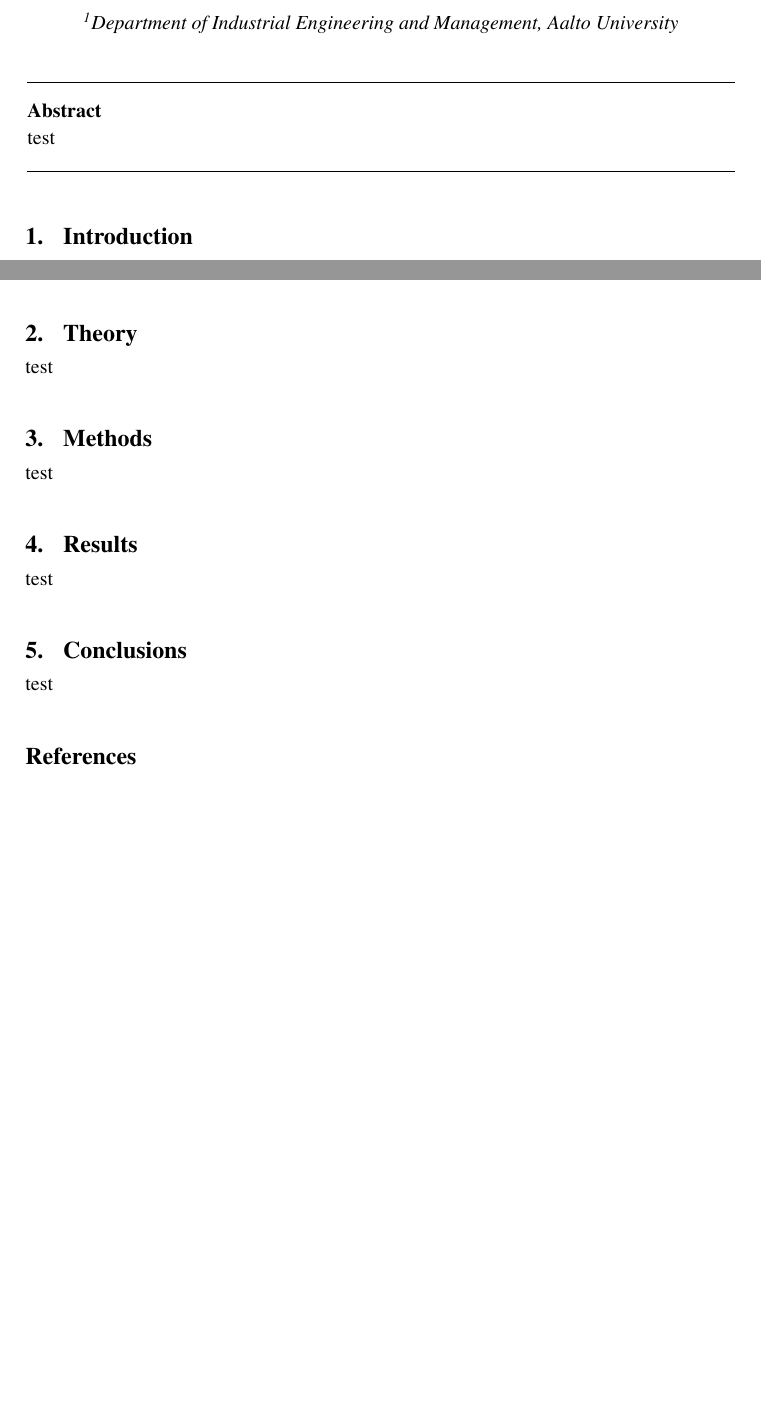
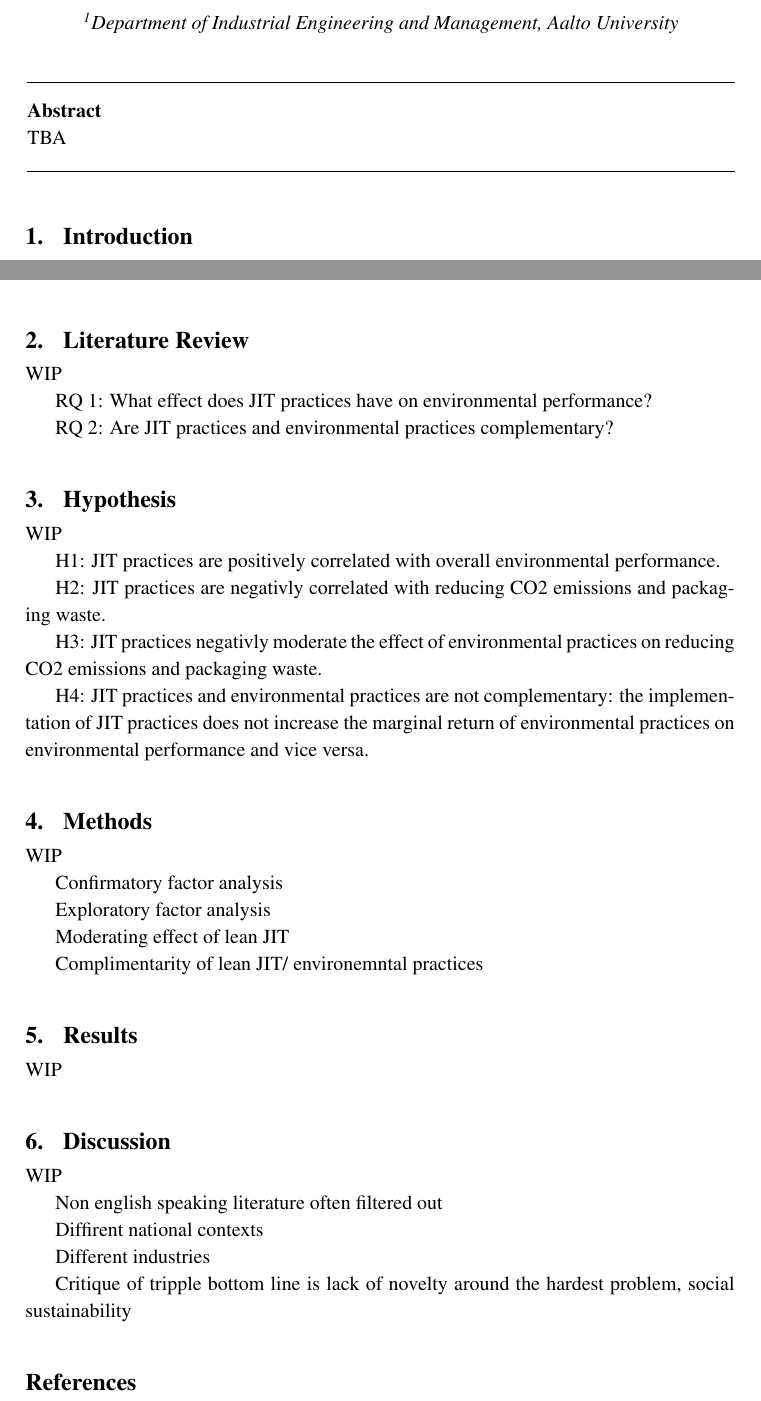
Before and after one commit to johnmalcolm/hpm, a LaTeX paper (reports/analysis.tex): two parts of pages 1 and 2 of 2, joined at a grey line, cut so that both start at the same text, the shorter picture padded with empty space. Compiled offline with pdfLaTeX.

Commit message:
scaffolding out final report

```diff
--- a/reports/analysis.tex
+++ b/reports/analysis.tex
@@ -167,6 +167,7 @@
 \emergencystretch =15pt
 \makeatother
 \usepackage[authoryear, round]{natbib} % authoryear for author-year citations, round for parentheses
+\usepackage[hidelinks]{hyperref}
 
 \begin{document}
 
@@ -184,7 +185,7 @@
 
 
 \begin{abstract}
-test
+TBA
 \end{abstract}\def\keywordstitle{Keywords}
 
 \section{Introduction}
@@ -198,15 +205,47 @@ The review also pointed out the need for more quantitative research with a focus
+Through an empirical analysis of Lean JIT and environmental practices, our goal is to contribute to this research agenda.
 
-\section{Theory}
-test
+\section{Literature Review}
+WIP
+
+RQ 1: What effect does JIT practices have on environmental performance?
+
+RQ 2: Are JIT practices and environmental practices complementary?
+
+\section{Hypothesis}
+WIP
+
+H1: JIT practices are positively correlated with overall environmental performance.
+
+H2: JIT practices are negativly correlated with reducing CO2 emissions and packaging waste.
+
+H3: JIT practices negativly moderate the effect of environmental practices on reducing CO2 emissions and packaging waste.
+
+H4: JIT practices and environmental practices are not complementary: the implementation of JIT practices does not increase the marginal return of environmental practices on environmental performance and vice versa.
 
 \section{Methods}
-test
+WIP
+
+Confirmatory factor analysis
+
+Exploratory factor analysis
+
+Moderating effect of lean JIT
+
+Complimentarity of lean JIT/ environemntal practices
 
 \section{Results}
-test
+WIP
 
-\section{Conclusions}
-test
+\section{Discussion}
+WIP
+
+Non english speaking literature often filtered out
+
+Diffirent national contexts
+
+Different industries
+
+Critique of tripple bottom line is lack of novelty around the hardest problem, social sustainability
 
 \bibliographystyle{plainnat} % This style is compatible with natbib and author-year
 \bibliography{\jobname}
```
Also changed, not shown: reports/analysis.pdf, reports/analysis.tex (14 more changed lines).
